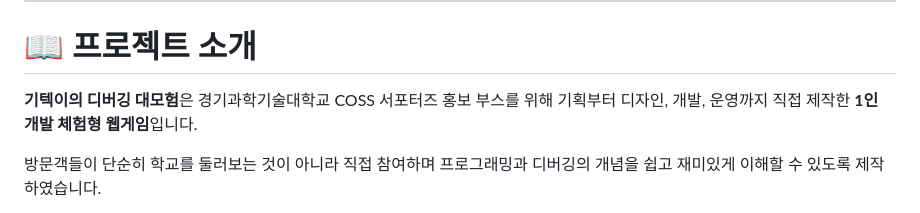
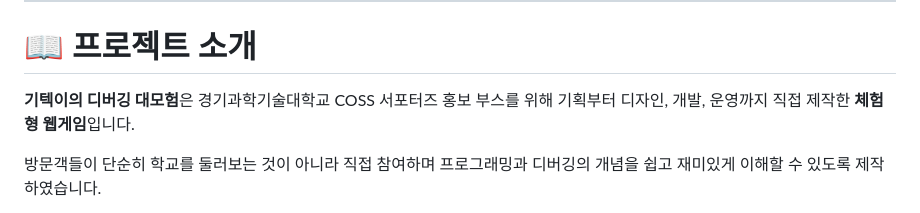
Before and after one commit to PH-87/giteki-debug-adventure, a Markdown page: README.md, the part around the change. Rendered like a GitHub page.

```diff
--- a/README.md
+++ b/README.md
@@ -16,7 +16,7 @@
 
 # 📖 프로젝트 소개
 
-**기텍이의 디버깅 대모험**은 경기과학기술대학교 COSS 서포터즈 홍보 부스를 위해 기획부터 디자인, 개발, 운영까지 직접 제작한 **1인 개발 체험형 웹게임**입니다.
+**기텍이의 디버깅 대모험**은 경기과학기술대학교 COSS 서포터즈 홍보 부스를 위해 기획부터 디자인, 개발, 운영까지 직접 제작한 **체험형 웹게임**입니다.
 
 방문객들이 단순히 학교를 둘러보는 것이 아니라 직접 참여하며 프로그래밍과 디버깅의 개념을 쉽고 재미있게 이해할 수 있도록 제작하였습니다.
 
```
